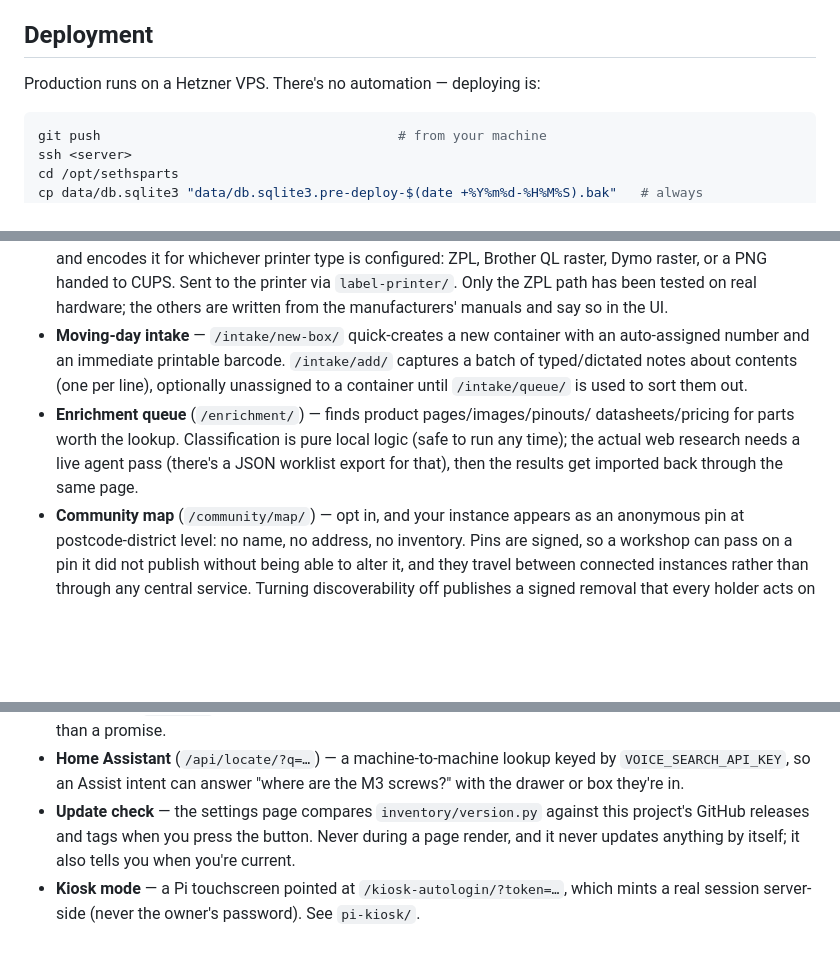
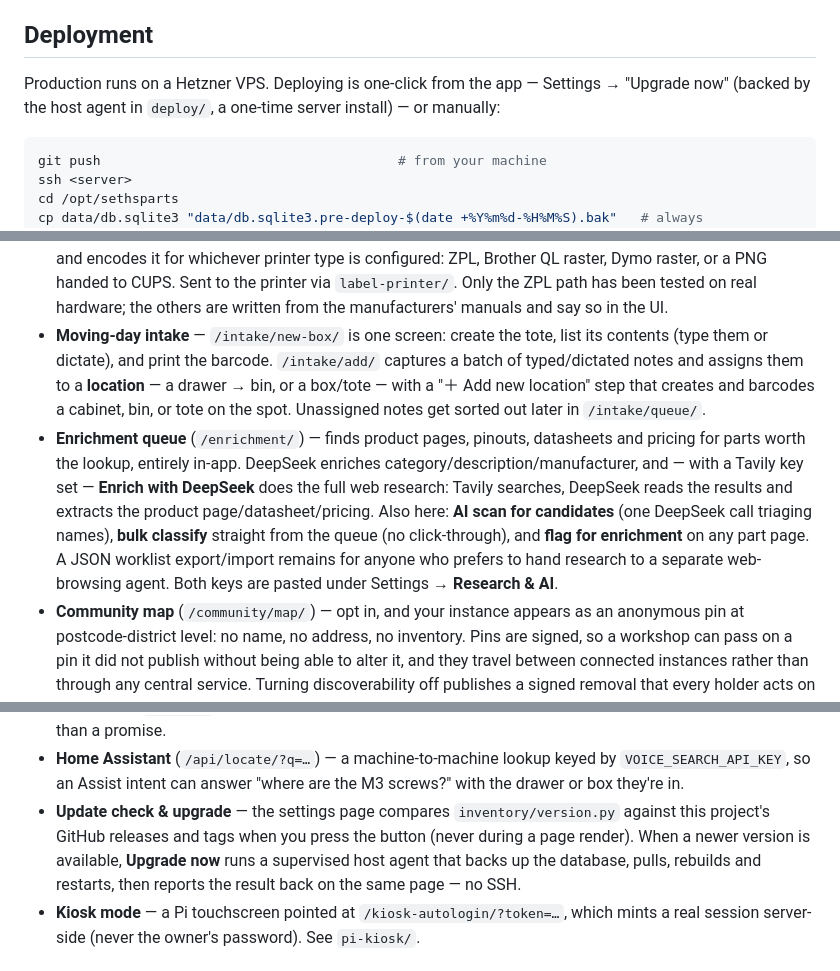
Before and after one commit to sethmills/sethsparts, a Markdown page: README.md, 3 parts joined by grey strips. Drawn GitHub-style; blank space fills up the shorter version.

Commit message:
docs: refresh for v0.4.0 — in-app enrichment/web research, intake locations, one-click upgrade, AI keys

````diff
--- a/README.md
+++ b/README.md
@@ -305,7 +305,9 @@ is unique.
 
 ## Deployment
 
-Production runs on a Hetzner VPS. There's no automation — deploying is:
+Production runs on a Hetzner VPS. Deploying is one-click from the app — Settings →
+"Upgrade now" (backed by the host agent in `deploy/`, a one-time server install) — or
+manually:
 
 ```bash
 git push                                      # from your machine
@@ -374,16 +376,20 @@ key, separate from whatever key you push with.
   Brother QL raster, Dymo raster, or a PNG handed to CUPS. Sent to the printer
   via `label-printer/`. Only the ZPL path has been tested on real hardware;
   the others are written from the manufacturers' manuals and say so in the UI.
-- **Moving-day intake** — `/intake/new-box/` quick-creates a new container
-  with an auto-assigned number and an immediate printable barcode.
-  `/intake/add/` captures a batch of typed/dictated notes about contents (one
-  per line), optionally unassigned to a container until `/intake/queue/` is
-  used to sort them out.
-- **Enrichment queue** (`/enrichment/`) — finds product pages/images/pinouts/
-  datasheets/pricing for parts worth the lookup. Classification is pure local
-  logic (safe to run any time); the actual web research needs a live agent
-  pass (there's a JSON worklist export for that), then the results get
-  imported back through the same page.
+- **Moving-day intake** — `/intake/new-box/` is one screen: create the tote, list its
+  contents (type them or dictate), and print the barcode. `/intake/add/` captures a batch
+  of typed/dictated notes and assigns them to a **location** — a drawer → bin, or a
+  box/tote — with a "＋ Add new location" step that creates and barcodes a cabinet, bin,
+  or tote on the spot. Unassigned notes get sorted out later in `/intake/queue/`.
+- **Enrichment queue** (`/enrichment/`) — finds product pages, pinouts, datasheets and
+  pricing for parts worth the lookup, entirely in-app. DeepSeek enriches
+  category/description/manufacturer, and — with a Tavily key set — **Enrich with DeepSeek**
+  does the full web research: Tavily searches, DeepSeek reads the results and extracts the
+  product page/datasheet/pricing. Also here: **AI scan for candidates** (one DeepSeek call
+  triaging names), **bulk classify** straight from the queue (no click-through), and
+  **flag for enrichment** on any part page. A JSON worklist export/import remains for
+  anyone who prefers to hand research to a separate web-browsing agent. Both keys are
+  pasted under Settings → **Research & AI**.
 - **Community map** (`/community/map/`) — opt in, and your instance appears as an
   anonymous pin at postcode-district level: no name, no address, no inventory. Pins are
   signed, so a workshop can pass on a pin it did not publish without being able to alter
@@ -420,9 +426,11 @@ key, separate from whatever key you push with.
 - **Home Assistant** (`/api/locate/?q=…`) — a machine-to-machine lookup keyed by
   `VOICE_SEARCH_API_KEY`, so an Assist intent can answer "where are the M3 screws?" with
   the drawer or box they're in.
-- **Update check** — the settings page compares `inventory/version.py` against this
-  project's GitHub releases and tags when you press the button. Never during a page
-  render, and it never updates anything by itself; it also tells you when you're current.
+- **Update check & upgrade** — the settings page compares `inventory/version.py` against
+  this project's GitHub releases and tags when you press the button (never during a page
+  render). When a newer version is available, **Upgrade now** runs a supervised host agent
+  that backs up the database, pulls, rebuilds and restarts, then reports the result back
+  on the same page — no SSH.
 - **Kiosk mode** — a Pi touchscreen pointed at `/kiosk-autologin/?token=…`, which mints a
   real session server-side (never the owner's password). See `pi-kiosk/`.
 
````
Also changed, not shown: other parts of README.md (+1 -1 lines), docs/HANDOFF.md (+22 -4 lines), docs/NEXT_SESSION.md (+7 -7 lines).
